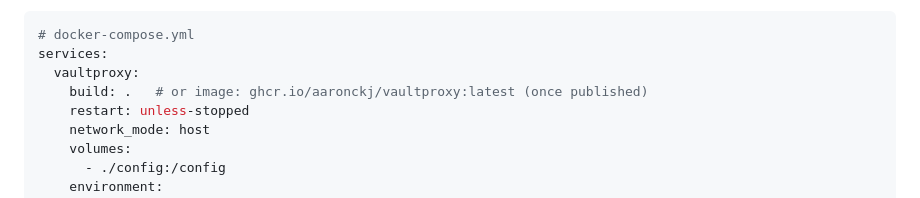
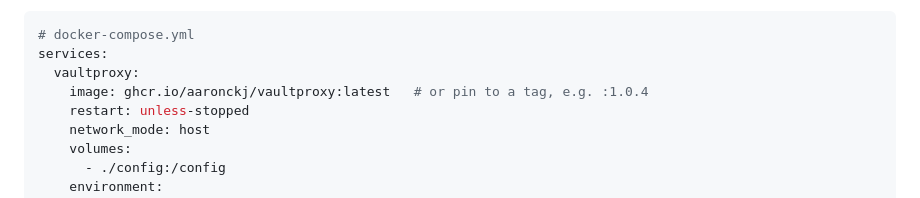
Before and after one commit to aaronckj/vaultproxy, a Markdown page: README.md, the part around the change. GitHub-like rendering.

```diff
--- a/README.md
+++ b/README.md
@@ -70,7 +70,7 @@ Full example: [`services.example.toml`](services.example.toml).
 # docker-compose.yml
 services:
   vaultproxy:
-    build: .   # or image: ghcr.io/aaronckj/vaultproxy:latest (once published)
+    image: ghcr.io/aaronckj/vaultproxy:latest   # or pin to a tag, e.g. :1.0.4
     restart: unless-stopped
     network_mode: host
     volumes:
```
Also changed, not shown: docs/operator/QUICKSTART.md (+6 -7 lines).
